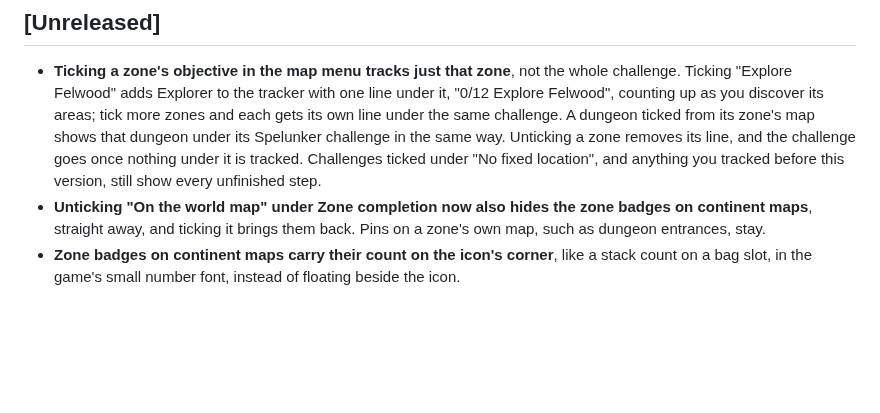
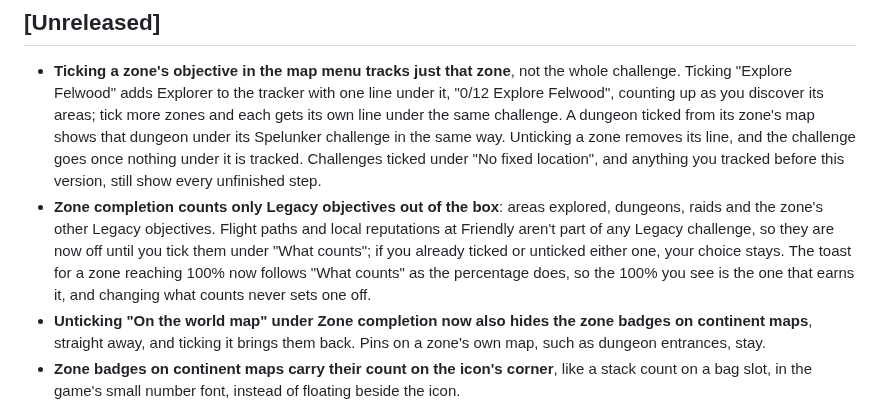
Before and after one commit to cjber/legacy-forever, a Markdown page: CHANGELOG.md, the part around the change. Drawn GitHub-style; blank space fills up the shorter version.

```diff
--- a/CHANGELOG.md
+++ b/CHANGELOG.md
@@ -12,6 +12,7 @@ verbatim rather than rewritten as the addon moves.
 ## [Unreleased]
 
 - **Ticking a zone's objective in the map menu tracks just that zone**, not the whole challenge. Ticking "Explore Felwood" adds Explorer to the tracker with one line under it, "0/12 Explore Felwood", counting up as you discover its areas; tick more zones and each gets its own line under the same challenge. A dungeon ticked from its zone's map shows that dungeon under its Spelunker challenge in the same way. Unticking a zone removes its line, and the challenge goes once nothing under it is tracked. Challenges ticked under "No fixed location", and anything you tracked before this version, still show every unfinished step.
+- **Zone completion counts only Legacy objectives out of the box**: areas explored, dungeons, raids and the zone's other Legacy objectives. Flight paths and local reputations at Friendly aren't part of any Legacy challenge, so they are now off until you tick them under "What counts"; if you already ticked or unticked either one, your choice stays. The toast for a zone reaching 100% now follows "What counts" as the percentage does, so the 100% you see is the one that earns it, and changing what counts never sets one off.
 - **Unticking "On the world map" under Zone completion now also hides the zone badges on continent maps**, straight away, and ticking it brings them back. Pins on a zone's own map, such as dungeon entrances, stay.
 - **Zone badges on continent maps carry their count on the icon's corner**, like a stack count on a bag slot, in the game's small number font, instead of floating beside the icon.
 
```
Also changed, not shown: README.md (+2 -2 lines), docs/curseforge.md (+1 -1 lines), docs/screenshots/tracker.png, 3 other files.
